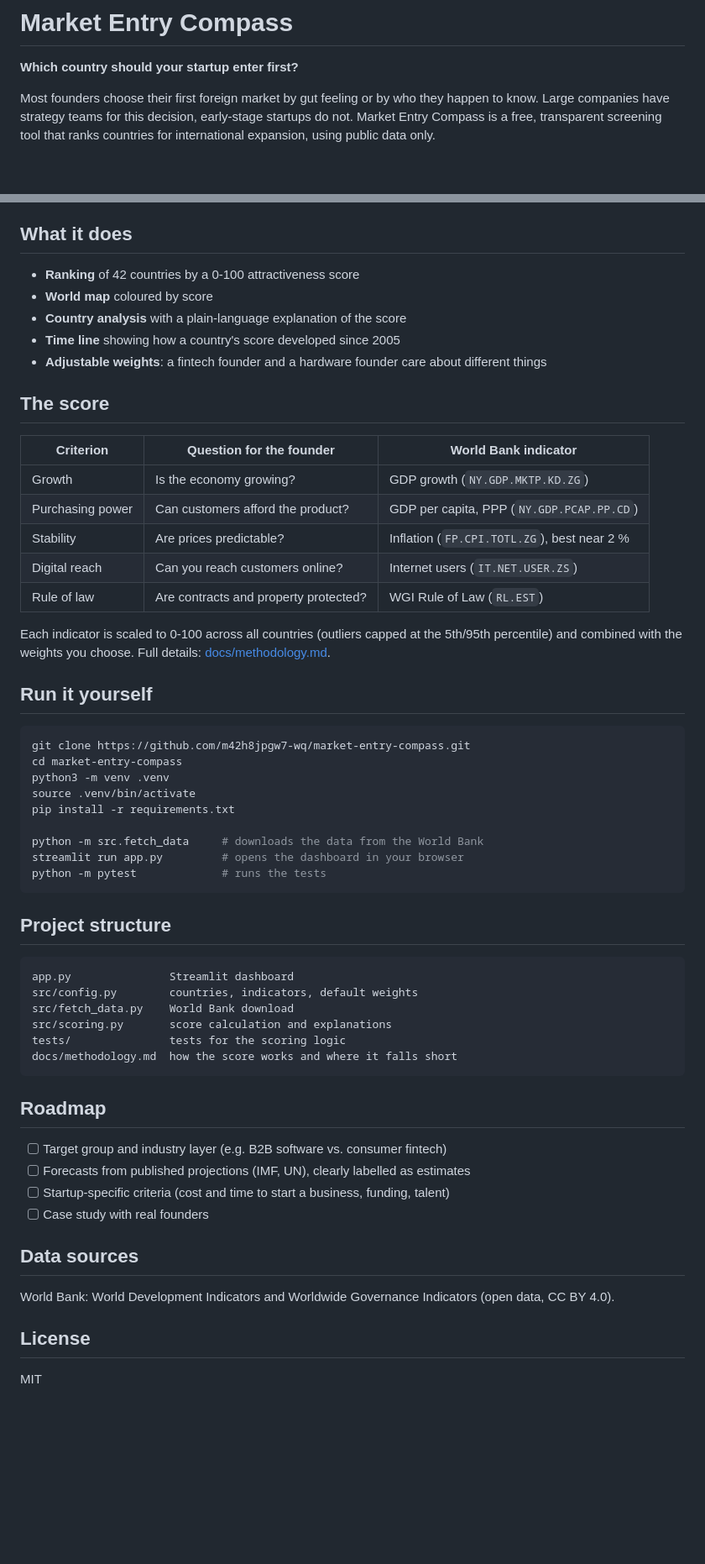
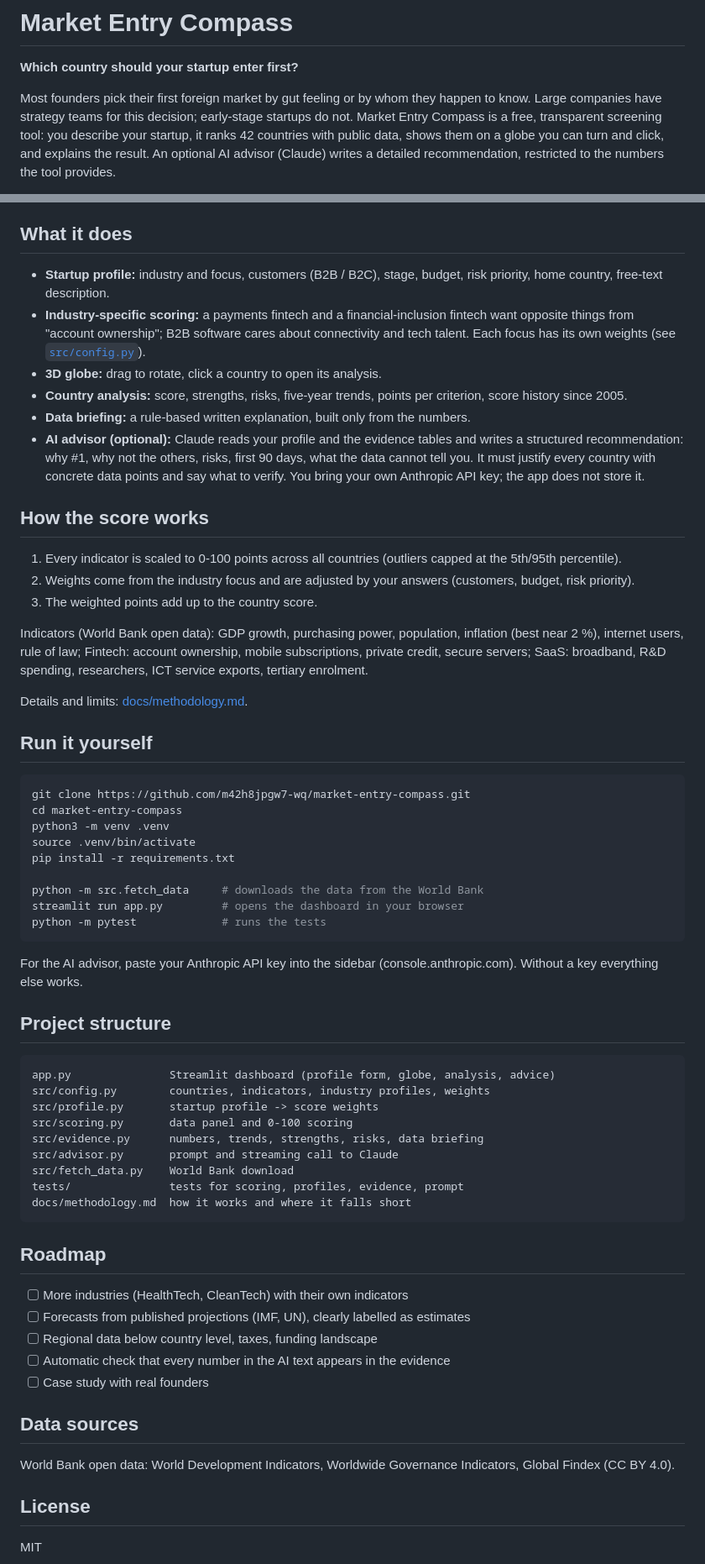
Before and after one commit to m42h8jpgw7-wq/market-entry-compass, a Markdown page: README.md, 2 parts joined by grey strips. Shown at 84% size. Drawn GitHub-style; blank space fills up the shorter version.

````diff
--- a/README.md
+++ b/README.md
@@ -2,5 +2,5 @@
 
 **Which country should your startup enter first?**
 
-Most founders choose their first foreign market by gut feeling or by who they happen to know. Large companies have strategy teams for this decision, early-stage startups do not. Market Entry Compass is a free, transparent screening tool that ranks countries for international expansion, using public data only.
+Most founders pick their first foreign market by gut feeling or by whom they happen to know. Large companies have strategy teams for this decision; early-stage startups do not. Market Entry Compass is a free, transparent screening tool: you describe your startup, it ranks 42 countries with public data, shows them on a globe you can turn and click, and explains the result. An optional AI advisor (Claude) writes a detailed recommendation, restricted to the numbers the tool provides.
 
@@ -8,23 +16,22 @@ Most founders choose their first foreign market by gut feeling or by who they ha
 
 ## What it does
 
-- **Ranking** of 42 countries by a 0-100 attractiveness score
-- **World map** coloured by score
-- **Country analysis** with a plain-language explanation of the score
-- **Time line** showing how a country's score developed since 2005
-- **Adjustable weights**: a fintech founder and a hardware founder care about different things
+- **Startup profile:** industry and focus, customers (B2B / B2C), stage, budget, risk priority, home country, free-text description.
+- **Industry-specific scoring:** a payments fintech and a financial-inclusion fintech want opposite things from "account ownership"; B2B software cares about connectivity and tech talent. Each focus has its own weights (see [`src/config.py`](src/config.py)).
+- **3D globe:** drag to rotate, click a country to open its analysis.
+- **Country analysis:** score, strengths, risks, five-year trends, points per criterion, score history since 2005.
+- **Data briefing:** a rule-based written explanation, built only from the numbers.
+- **AI advisor (optional):** Claude reads your profile and the evidence tables and writes a structured recommendation: why #1, why not the others, risks, first 90 days, what the data cannot tell you. It must justify every country with concrete data points and say what to verify. You bring your own Anthropic API key; the app does not store it.
 
-## The score
+## How the score works
 
-| Criterion | Question for the founder | World Bank indicator |
-|---|---|---|
-| Growth | Is the economy growing? | GDP growth (`NY.GDP.MKTP.KD.ZG`) |
-| Purchasing power | Can customers afford the product? | GDP per capita, PPP (`NY.GDP.PCAP.PP.CD`) |
-| Stability | Are prices predictable? | Inflation (`FP.CPI.TOTL.ZG`), best near 2 % |
-| Digital reach | Can you reach customers online? | Internet users (`IT.NET.USER.ZS`) |
-| Rule of law | Are contracts and property protected? | WGI Rule of Law (`RL.EST`) |
+1. Every indicator is scaled to 0-100 points across all countries (outliers capped at the 5th/95th percentile).
+2. Weights come from the industry focus and are adjusted by your answers (customers, budget, risk priority).
+3. The weighted points add up to the country score.
 
-Each indicator is scaled to 0-100 across all countries (outliers capped at the 5th/95th percentile) and combined with the weights you choose. Full details: [docs/methodology.md](docs/methodology.md).
+Indicators (World Bank open data): GDP growth, purchasing power, population, inflation (best near 2 %), internet users, rule of law; Fintech: account ownership, mobile subscriptions, private credit, secure servers; SaaS: broadband, R&D spending, researchers, ICT service exports, tertiary enrolment.
+
+Details and limits: [docs/methodology.md](docs/methodology.md).
 
 ## Run it yourself
 
@@ -40,27 +47,33 @@ streamlit run app.py         # opens the dashboard in your browser
 python -m pytest             # runs the tests
 ```
 
+For the AI advisor, paste your Anthropic API key into the sidebar (console.anthropic.com). Without a key everything else works.
+
 ## Project structure
 
 ```
-app.py               Streamlit dashboard
-src/config.py        countries, indicators, default weights
+app.py               Streamlit dashboard (profile form, globe, analysis, advice)
+src/config.py        countries, indicators, industry profiles, weights
+src/profile.py       startup profile -> score weights
+src/scoring.py       data panel and 0-100 scoring
+src/evidence.py      numbers, trends, strengths, risks, data briefing
+src/advisor.py       prompt and streaming call to Claude
 src/fetch_data.py    World Bank download
-src/scoring.py       score calculation and explanations
-tests/               tests for the scoring logic
-docs/methodology.md  how the score works and where it falls short
+tests/               tests for scoring, profiles, evidence, prompt
+docs/methodology.md  how it works and where it falls short
 ```
 
 ## Roadmap
 
-- [ ] Target group and industry layer (e.g. B2B software vs. consumer fintech)
+- [ ] More industries (HealthTech, CleanTech) with their own indicators
 - [ ] Forecasts from published projections (IMF, UN), clearly labelled as estimates
-- [ ] Startup-specific criteria (cost and time to start a business, funding, talent)
+- [ ] Regional data below country level, taxes, funding landscape
+- [ ] Automatic check that every number in the AI text appears in the evidence
 - [ ] Case study with real founders
 
 ## Data sources
 
-World Bank: World Development Indicators and Worldwide Governance Indicators (open data, CC BY 4.0).
+World Bank open data: World Development Indicators, Worldwide Governance Indicators, Global Findex (CC BY 4.0).
 
 ## License
 
````
Also changed, not shown: other parts of README.md (+9 -1 lines), docs/methodology.md (+18 -10 lines), docs/img/country-analysis.png (added), docs/img/globe-and-ranking.png (added), docs/img/startup-profile.png (added), 13 other files.
